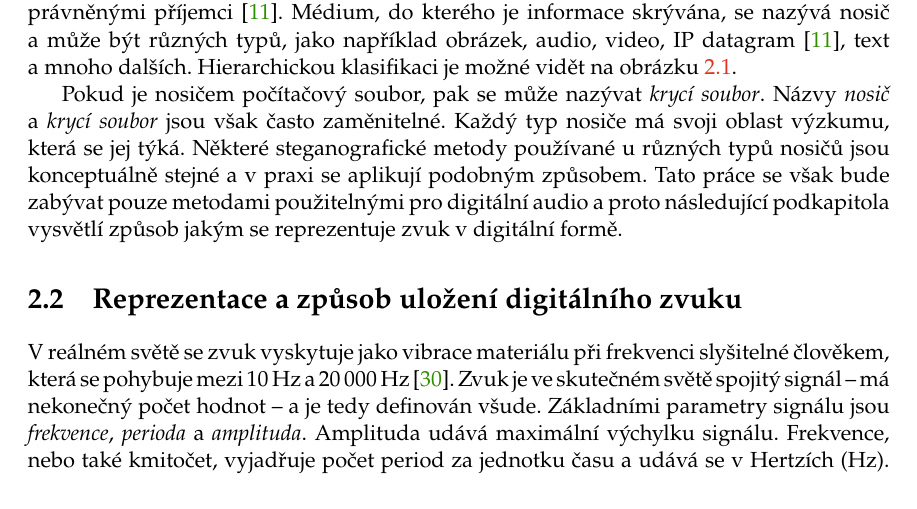
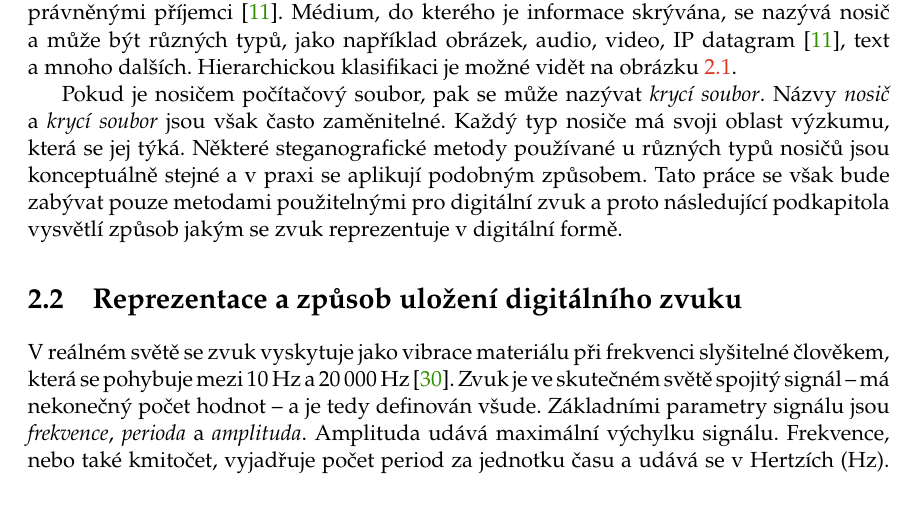
Before and after one commit to pkabelka/audio-steganography-thesis, a LaTeX thesis (xkabel09-Digitalni-zvukova-steganografie.tex, which reads xkabel09-Digitalni-zvukova-steganografie-01-kapitoly-chapters.tex): part of page 7 of 56, cut so that both start at the same text. Compiled offline with pdfLaTeX.

Commit message:
rewording

```diff
--- a/xkabel09-Digitalni-zvukova-steganografie-01-kapitoly-chapters.tex
+++ b/xkabel09-Digitalni-zvukova-steganografie-01-kapitoly-chapters.tex
@@ -147,8 +147,8 @@ Názvy \textit{nosič} a~\textit{krycí soubor} jsou však často zaměnitelné.
 typ nosiče má svoji oblast výzkumu, která se jej týká. Některé steganografické
 metody používané u~různých typů nosičů jsou konceptuálně stejné a~v~praxi se
 aplikují podobným způsobem. Tato práce se však bude zabývat pouze metodami
-použitelnými pro digitální audio a~proto následující podkapitola vysvětlí
-způsob jakým se reprezentuje zvuk v~digitální formě.
+použitelnými pro digitální zvuk a~proto následující podkapitola vysvětlí způsob
+jakým se zvuk reprezentuje v~digitální formě.
 
 \section{Reprezentace a~způsob uložení digitálního zvuku}
 \label{sec:digital-sound-representation}
```
